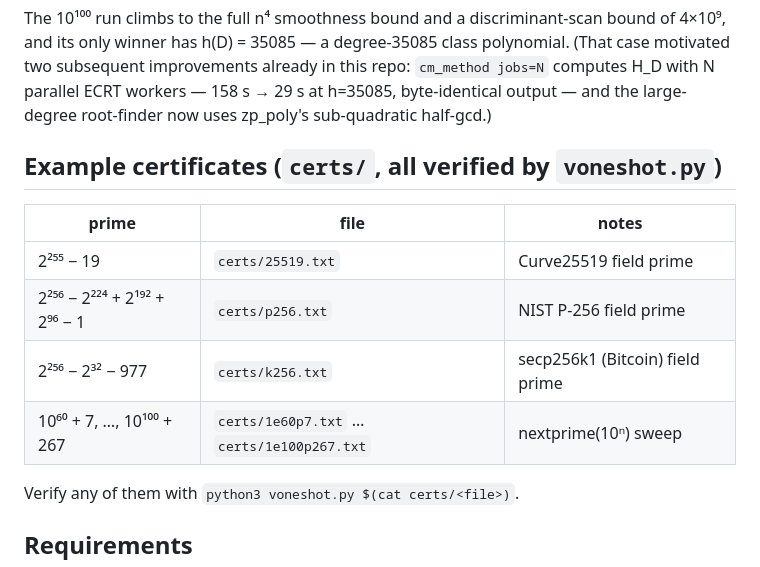
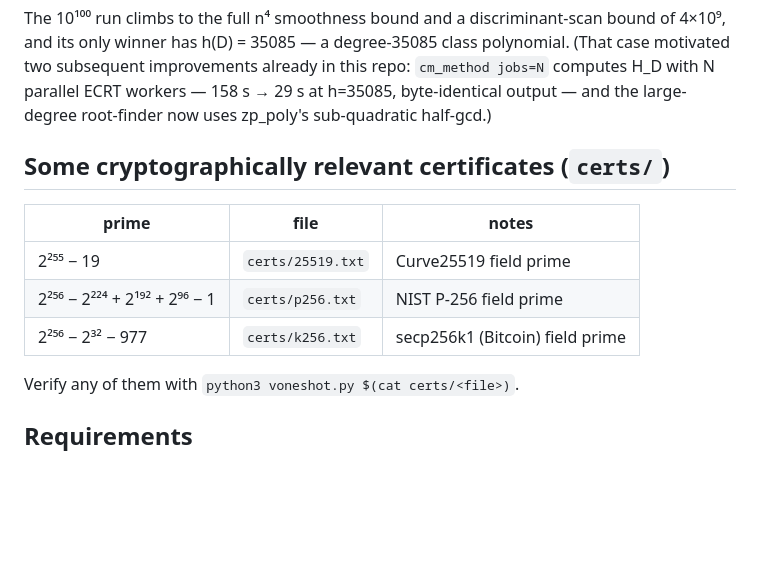
Before and after one commit to AndrewVSutherland2/OneShotFastECPP, a Markdown page: README.md, the part around the change. GitHub-like rendering; blank space fills up the shorter version.

```diff
--- a/README.md
+++ b/README.md
@@ -97,14 +97,13 @@ jobs=N` computes H_D with N parallel ECRT workers — 158 s → 29 s at h=35085,
 byte-identical output — and the large-degree root-finder now uses zp_poly's
 sub-quadratic half-gcd.)
 
-## Example certificates (`certs/`, all verified by `voneshot.py`)
+## Some cryptographically relevant certificates (`certs/`)
 
 | prime | file | notes |
 |---|---|---|
 | 2²⁵⁵ − 19 | `certs/25519.txt` | Curve25519 field prime |
 | 2²⁵⁶ − 2²²⁴ + 2¹⁹² + 2⁹⁶ − 1 | `certs/p256.txt` | NIST P-256 field prime |
 | 2²⁵⁶ − 2³² − 977 | `certs/k256.txt` | secp256k1 (Bitcoin) field prime |
-| 10⁶⁰ + 7, …, 10¹⁰⁰ + 267 | `certs/1e60p7.txt` … `certs/1e100p267.txt` | nextprime(10ⁿ) sweep |
 
 Verify any of them with `python3 voneshot.py $(cat certs/<file>)`.
 
```
